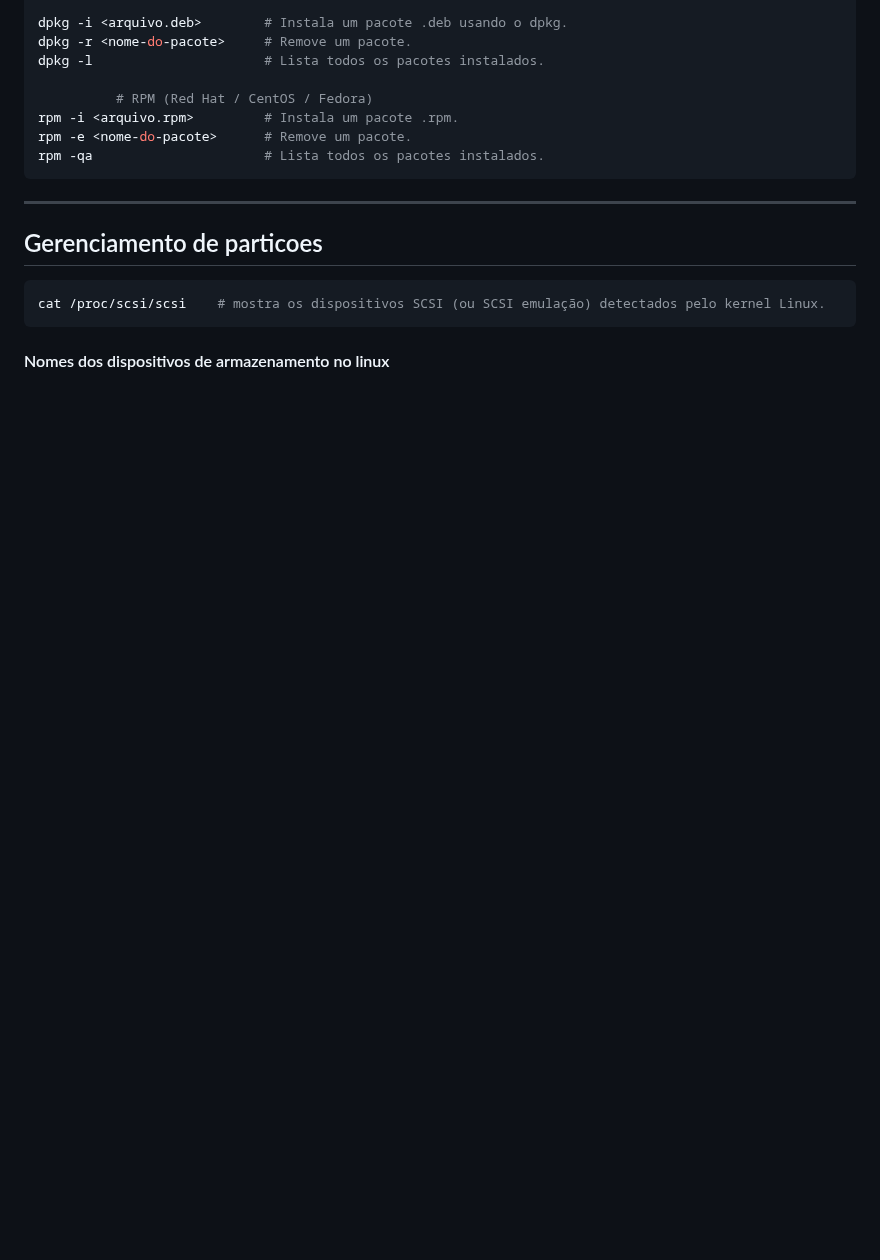
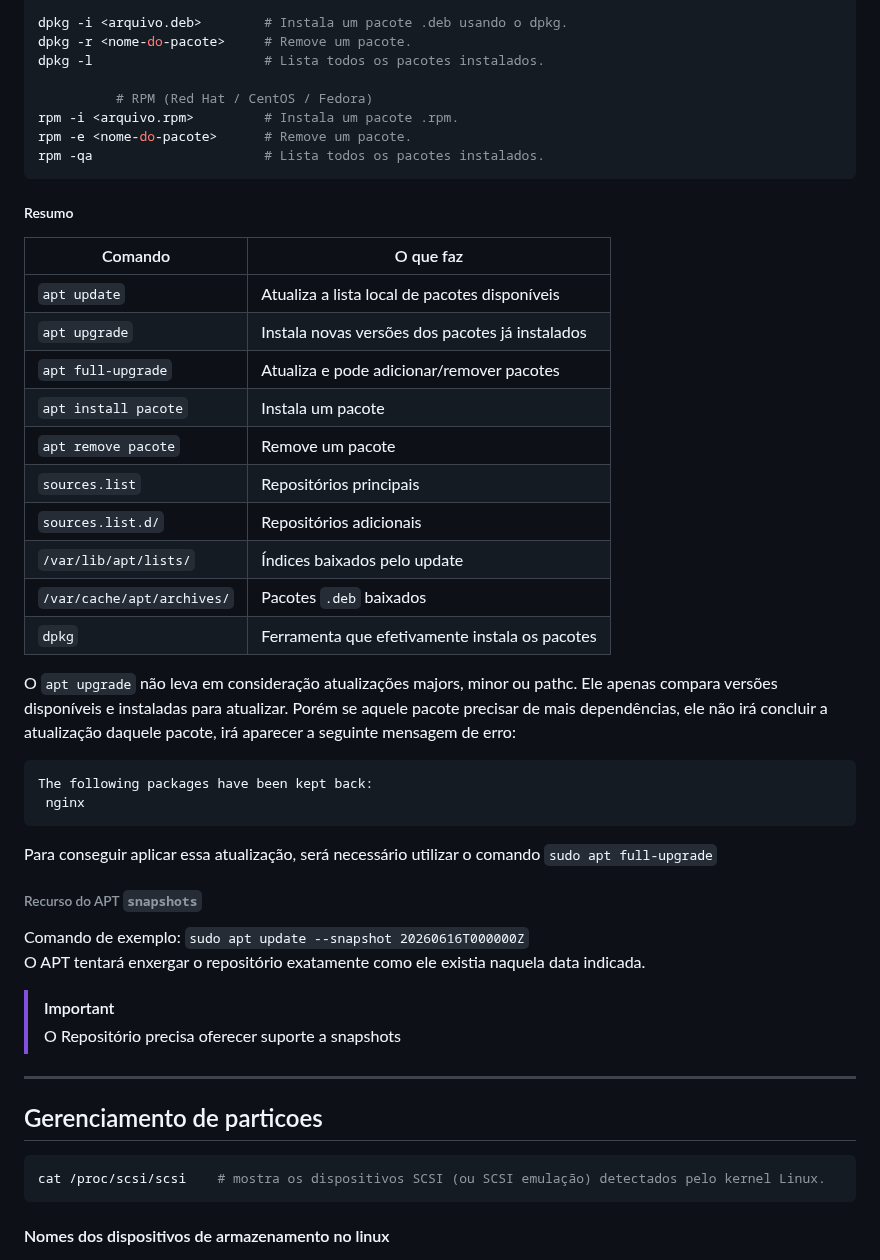
Before and after one commit to Mateus-Alencar/devops-notebook, a Markdown page: Comands_linux_server.md, the part around the change. Drawn GitHub-style; blank space fills up the shorter version.

Commit message:
Adicionando instrutivo de utilizacao do comando apt --snapshot

````diff
--- a/Comands_linux_server.md
+++ b/Comands_linux_server.md
@@ -413,7 +413,32 @@ rpm -i <arquivo.rpm>         # Instala um pacote .rpm.
 rpm -e <nome-do-pacote>      # Remove um pacote.
 rpm -qa                      # Lista todos os pacotes instalados.
 ```
-
+##### Resumo
+| Comando                    | O que faz                                       |
+| -------------------------- | ----------------------------------------------- |
+| `apt update`               | Atualiza a lista local de pacotes disponíveis   |
+| `apt upgrade`              | Instala novas versões dos pacotes já instalados |
+| `apt full-upgrade`         | Atualiza e pode adicionar/remover pacotes       |
+| `apt install pacote`       | Instala um pacote                               |
+| `apt remove pacote`        | Remove um pacote                                |
+| `sources.list`             | Repositórios principais                         |
+| `sources.list.d/`          | Repositórios adicionais                         |
+| `/var/lib/apt/lists/`      | Índices baixados pelo update                    |
+| `/var/cache/apt/archives/` | Pacotes `.deb` baixados                         |
+| `dpkg`                     | Ferramenta que efetivamente instala os pacotes  |
+
+O `apt upgrade` não leva em consideração atualizações majors, minor ou pathc. Ele apenas compara versões disponíveis e instaladas para atualizar. Porém se aquele pacote precisar de mais dependências, ele não irá concluir a atualização daquele pacote, irá aparecer a seguinte mensagem de erro:
+```bash
+The following packages have been kept back:
+ nginx
+```
+Para conseguir aplicar essa atualização, será necessário utilizar o comando `sudo apt full-upgrade`
+
+###### Recurso do APT `snapshots`
+Comando de exemplo: `sudo apt update --snapshot 20260616T000000Z`
+O APT tentará enxergar o repositório exatamente como ele existia naquela data indicada.
+> [!IMPORTANT]
+> O Repositório precisa oferecer suporte a snapshots
 ---
 ## Gerenciamento de particoes
 
````
